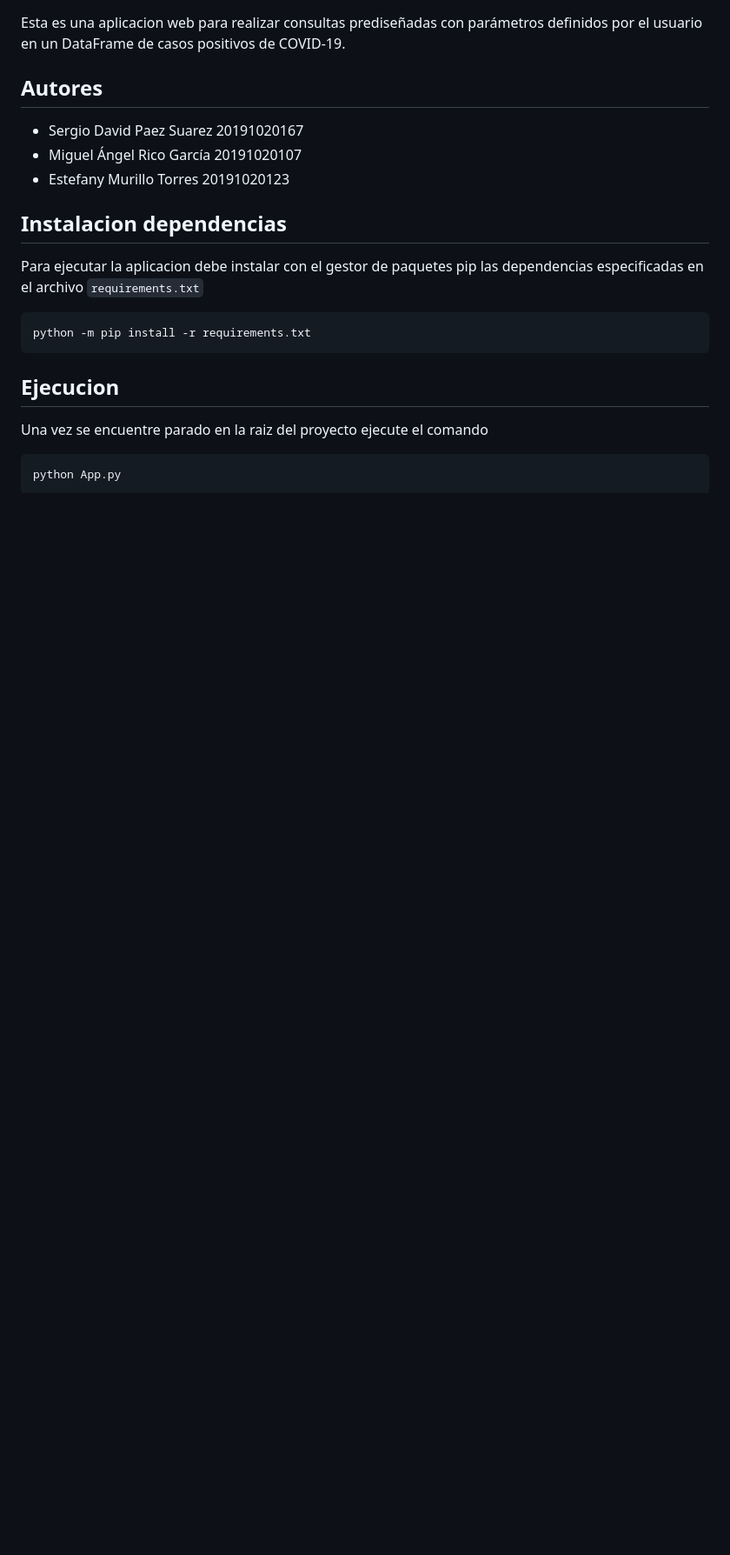
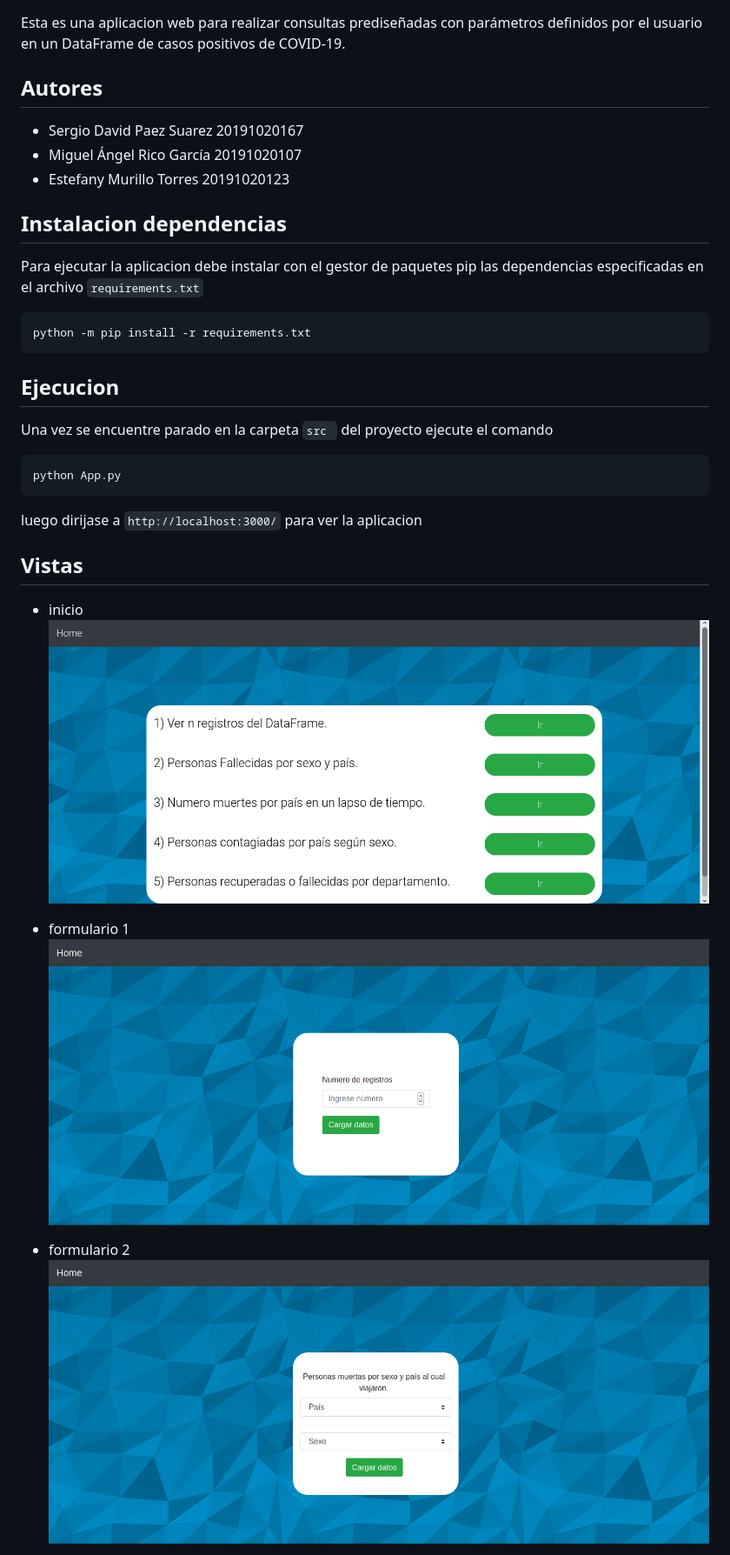
Before and after one commit to spaezsuarez/view-data-app, a Markdown page: README.MD, the part around one of its changes. Shown at 87% size. Rendered like a GitHub page; pictures changed too: doc/Inicio.png (added), doc/formulario_dos.png (added), doc/formulario_uno.png (added); blank space fills up the shorter version.

Commit message:
Cambios en el README y creacion de carpeta doc

````diff
--- a/README.MD
+++ b/README.MD
@@ -16,8 +16,22 @@ Para ejecutar la aplicacion debe instalar con el gestor de paquetes pip las depe
 python -m pip install -r requirements.txt
 ```
 ## Ejecucion
-Una vez se encuentre parado en la raiz del proyecto ejecute el comando
+Una vez se encuentre parado en la carpeta `src ` del proyecto ejecute el comando
 
 ```
 python App.py
 ```
+
+luego dirijase a `http://localhost:3000/` para ver la aplicacion
+
+## Vistas
+
+- inicio
+![alt text](./doc/Inicio.png)
+
+- formulario 1
+![alt text](./doc/formulario_uno.png)
+
+- formulario 2
+![alt text](./doc/formulario_dos.png)
+
````
Also changed, not shown: other parts of README.MD (+8 -0 lines), doc/formulario_cinco.png (added), doc/formulario_cuatro.png (added), doc/formulario_tres.png (added), 4 other files.
